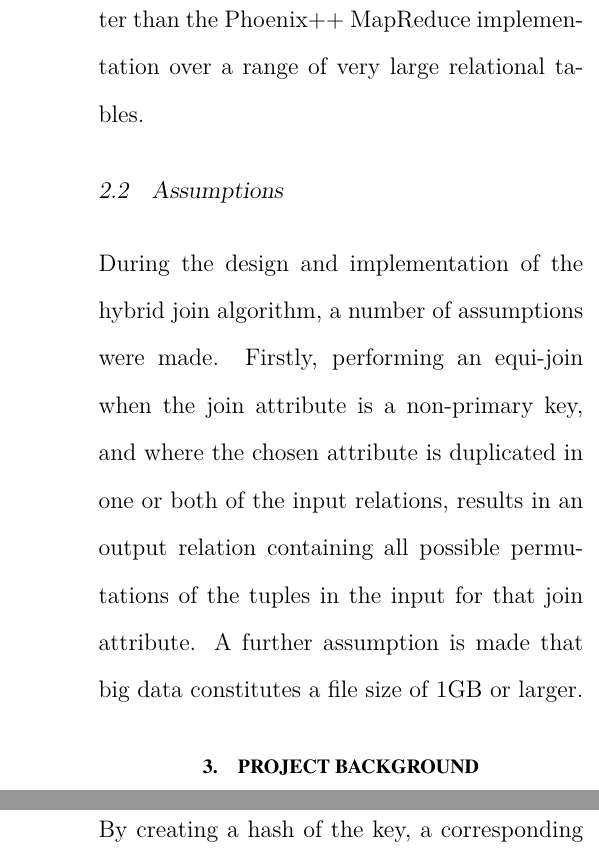
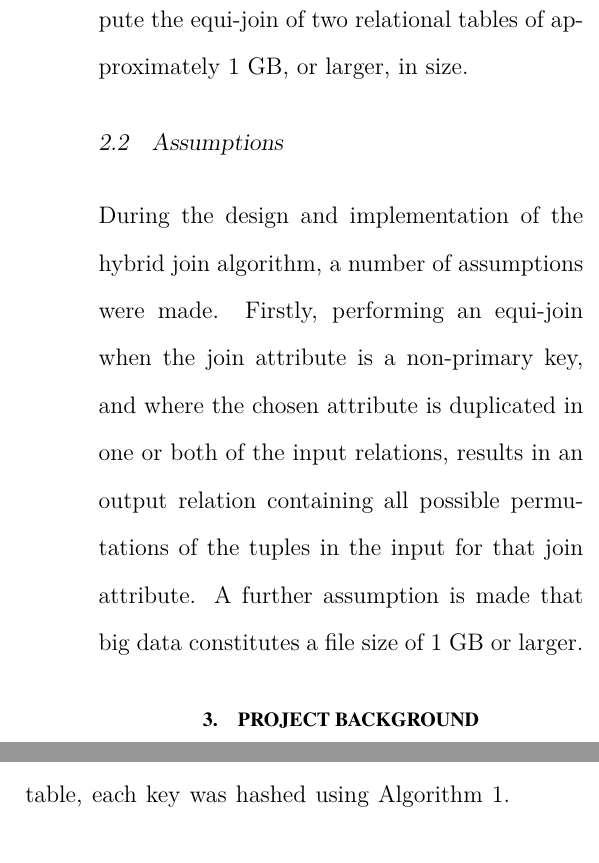
Before and after one commit to kayjayB/Distributed-Equi-Join, a LaTeX document (Documentation/ELEN4020 Project Report.tex): two parts of the columns of pages 2 and 6 of 14 before the commit and two parts of the columns of pages 2 and 5 of 14 after it, joined at a grey line, cut at the place of the change. Compiled offline with pdfLaTeX.

Commit message:
algorithm

```diff
--- a/Documentation/ELEN4020 Project Report.tex
+++ b/Documentation/ELEN4020 Project Report.tex
@@ -114,11 +114,11 @@ This paper compares the performance of two programming models, namely an MPI-Ope
 
 The project requires the development and implementation of a hybrid programming model to compute a parallel equi-join of two very large relational tables. Additionally, a different algorithmic approach to solve the same problem must be developed and a performance comparison between the two implementations must be undertaken. The joined relation must be written to a file for the result to be corroborated.
 
-The project will be considered a success if the developed MPI-OpenMP hybrid performs better than the Phoenix++ MapReduce implementation over a range of very large relational tables.
+The project will be considered a success if the developed MPI-OpenMP hybrid is able to compute the equi-join of two relational tables of approximately 1~GB, or larger, in size.
 
 \subsection{Assumptions}
 
-During the design and implementation of the hybrid join algorithm, a number of assumptions were made. Firstly, performing an equi-join when the join attribute is a non-primary key, and where the chosen attribute is duplicated in one or both of the input relations, results in an output relation containing all possible permutations of the tuples in the input for that join attribute. A further assumption is made that big data constitutes a file size of 1GB or larger.
+During the design and implementation of the hybrid join algorithm, a number of assumptions were made. Firstly, performing an equi-join when the join attribute is a non-primary key, and where the chosen attribute is duplicated in one or both of the input relations, results in an output relation containing all possible permutations of the tuples in the input for that join attribute. A further assumption is made that big data constitutes a file size of 1~GB or larger.
 
 \section{PROJECT BACKGROUND}
 In order to process large amounts of data, join operations are often needed~\cite{mapReduceJoin}. There is a great need for efficient join operations since the operation is very expensive in terms of both CPU usage and I/O costs~\cite{mapReduceJoin}.
@@ -178,7 +178,7 @@ The two implemented solutions are a hybrid equi-join using MPI and OpenMP, and a
 \subsection{Serial Equi-Join}
 An object-oriented solution was implemented for the serial equi-join, which makes use of a simple hash join algorithm. This algorithm was selected as it offers superior performance to the sort-merge join, and still allows for ease of programming (as opposed to the Grace hash-join). Within this solution, two classes were created, namely, \texttt{hashFunction} and \texttt{fileManager}. The \texttt{fileManager} class is responsible for any functionality relating to the management of files. Within the \texttt{fileManager} class, the input text files are read in and split by delimiter and by end of line character. The data is returned in the form of a vector which contains a key in every even index and the original line from the text file in every odd index.
 
-Once the two input files have been read in and mapped to two vectors, an instance of the the \texttt{hashFunction} class is used to created a hash table. Since a simple hash-join algorithm was implemented, a hash table was only created for one of the input text files~\cite{evaluating4JoinAlgorithms}. In creating the table, each key was hashed using Equation~\ref{eqn:hash}. By creating a hash of the key, a corresponding (index,(key, value)) pair is created, where the index refers to the location of the value in the hash table.
+Once the two input files have been read in and mapped to two vectors, an instance of the the \texttt{hashFunction} class is used to created a hash table. Since a simple hash-join algorithm was implemented, a hash table was only created for one of the input text files~\cite{evaluating4JoinAlgorithms}. In creating the table, each key was hashed using Algorithm~1. By creating a hash of the key, a corresponding (index,(key, value)) pair is created, where the index refers to the location of the value in the hash table.
 
 In order to avoid the need for contiguous memory to store the hash table, the table was created as a series of pointers which each point to the next value in the table. If multiple keys are hashed to produce the same index, buckets are created which hold all of the (key,value) pairs with the same hash. The implication of using a hash table is that when searching for a key, the entire table does not need to be searched. Rather, the key of interest is hashed, and then only the bucket at the corresponding index in the table is searched for the required key.
 {\setstretch{1.0}
```
